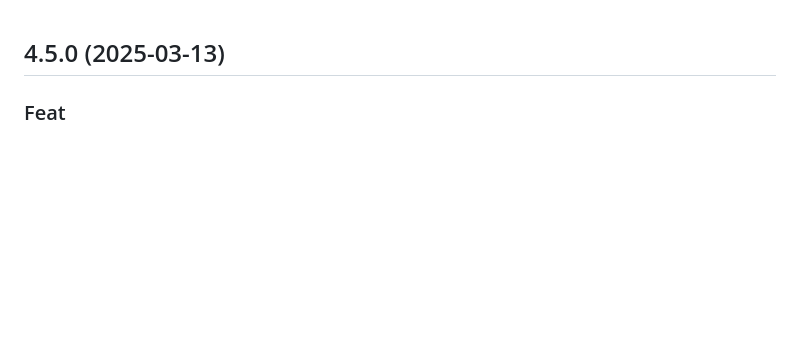
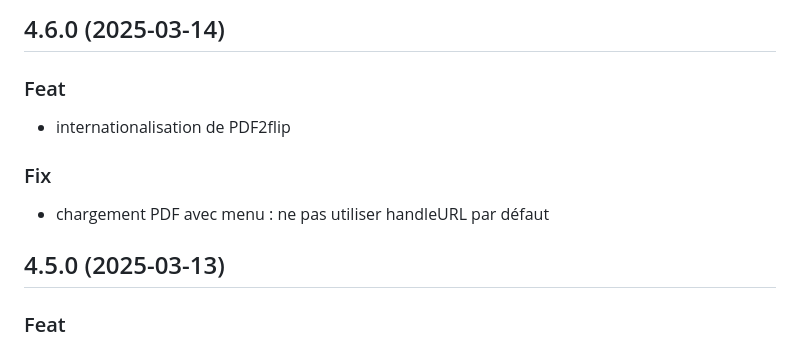
Before and after one commit to eyssette/PDF2flip, a Markdown page: CHANGELOG.md, the part around the change. Rendered like a GitHub page; blank space fills up the shorter version.

Commit message:
docs: update CHANGELOG

```diff
--- a/CHANGELOG.md
+++ b/CHANGELOG.md
@@ -1,3 +1,13 @@
+## 4.6.0 (2025-03-14)
+
+### Feat
+
+- internationalisation de PDF2flip
+
+### Fix
+
+- chargement PDF avec menu : ne pas utiliser handleURL par défaut
+
 ## 4.5.0 (2025-03-13)
 
 ### Feat
```
